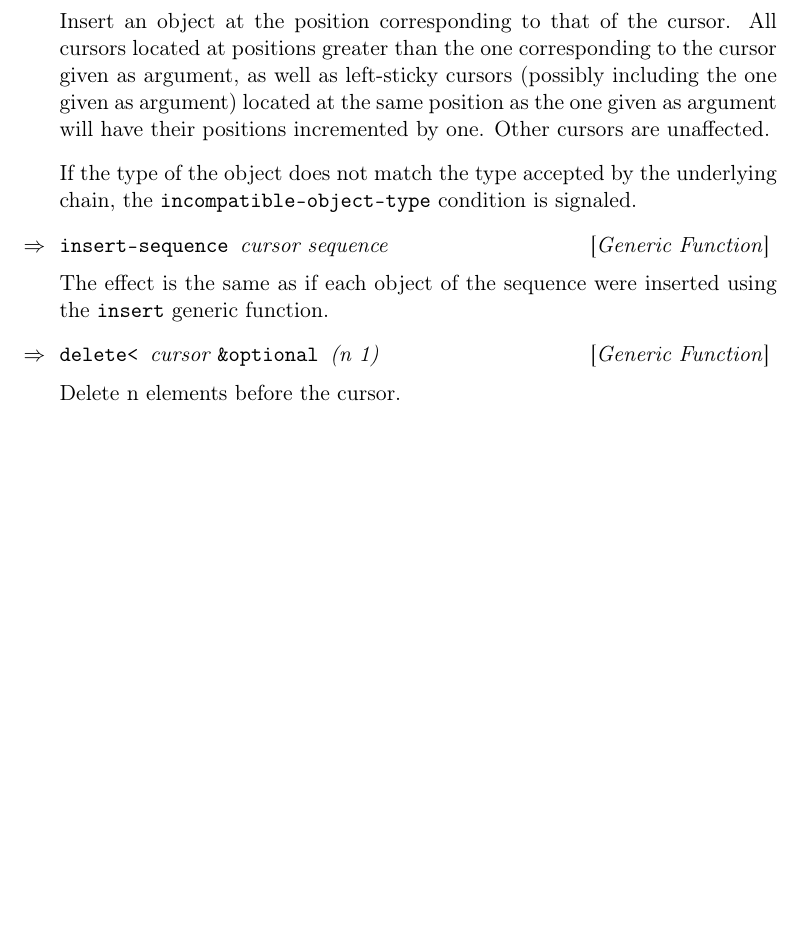
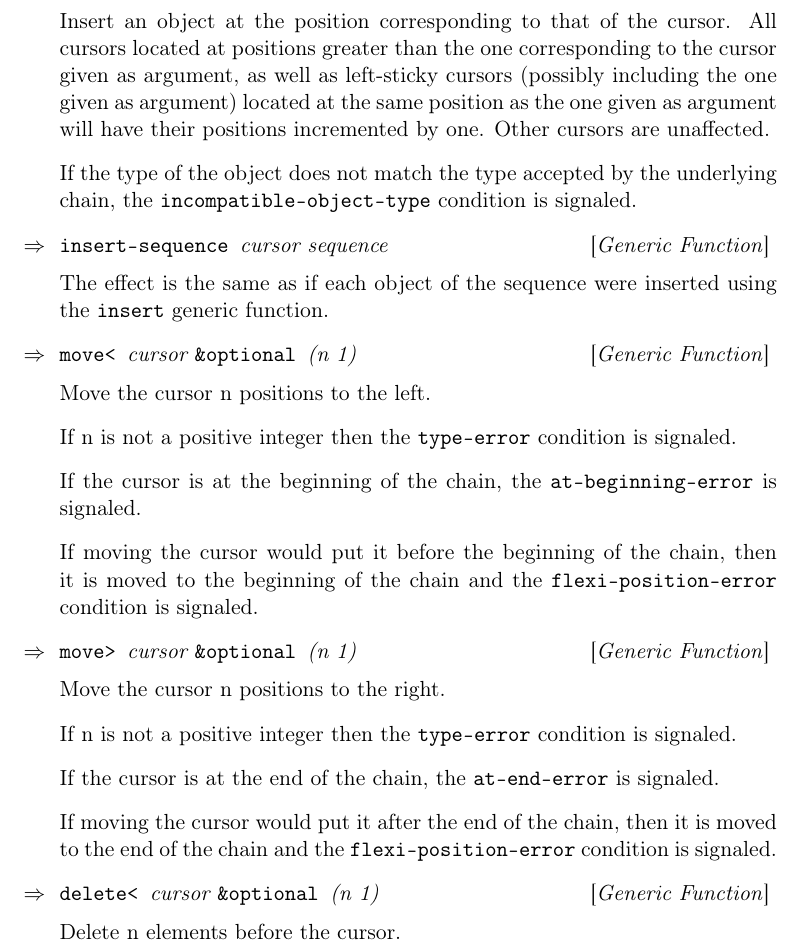
Before and after one commit to robert-strandh/Flexichain, a LaTeX document (Doc/flexichain.tex): part of page 14 of 15 before the commit and part of page 14 of 16 after it, cut so that both start at the same text, the shorter picture padded with empty space. Compiled offline with pdfLaTeX.

Commit message:
Implement Move< and Move> and add specification (#5)
* Improve the test for the weak pointer support

- use a constant to eliminate dead code at compilation time
- don't carry the value (we are not interested in the value)

* Add methods to functions MOVE> and MOVE< for STANDARD-FLEXICURSOR

Both functions were defined and exported from the flexichain package.
Behavior:

- when at the end/beginning, moving the cursor signals 'at-end/beginning-error
- assert that n is positive, signal flexi-position-error otherwise
- change cursor position repeatedly with (setf cursor-pos)

The last property has the following implication: if we move cursor n times,
but there less space to move, the cursor will be moved to the beginning/end
and only after that (setf cursor-pos) will signal the flexi-position-error
condition.

* Assert that N is of type (integer 1) for methods which accept it

This applies to functions MOVE<, MOVE>, DELETE< and DELETE>. Previous
assertion was that N is PLUSP and signalled flexichain-position-error.

* Add the specification for functions move< and move>

```diff
--- a/Doc/flexichain.tex
+++ b/Doc/flexichain.tex
@@ -650,3 +650,27 @@ signaled.
 The effect is the same as if each object of the sequence were
 inserted using the \texttt{insert} generic function.
 
+\Defgeneric {move<} {cursor \optional (n 1)}
+
+Move the cursor n positions to the left.
+
+If n is not a positive integer then the \cl{type-error} condition is signaled.
+
+If the cursor is at the beginning of the chain, the \cl{at-beginning-error} is
+signaled.
+
+If moving the cursor would put it before the beginning of the chain, then it
+is moved to the beginning of the chain and the \cl{flexi-position-error}
+condition is signaled.
+
+\Defgeneric {move>} {cursor \optional (n 1)}
+
+Move the cursor n positions to the right.
+
+If n is not a positive integer then the \cl{type-error} condition is signaled.
+
+If the cursor is at the end of the chain, the \cl{at-end-error} is signaled.
+
+If moving the cursor would put it after the end of the chain, then it is moved
+to the end of the chain and the \cl{flexi-position-error} condition is
+signaled.
```
Also changed, not shown: Doc/flexichain.tex (7 more changed lines), 2 other files.
